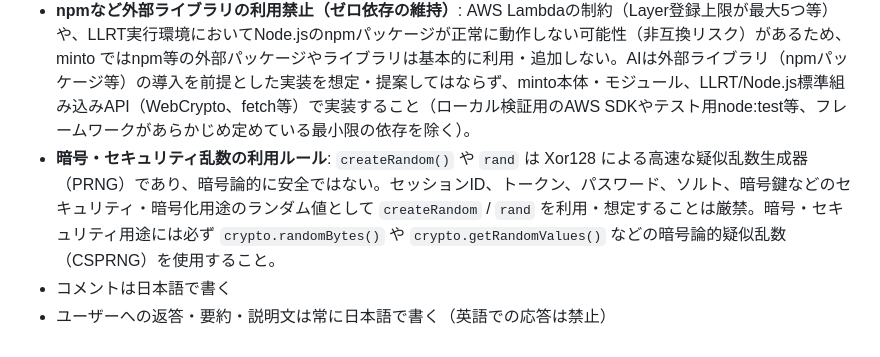
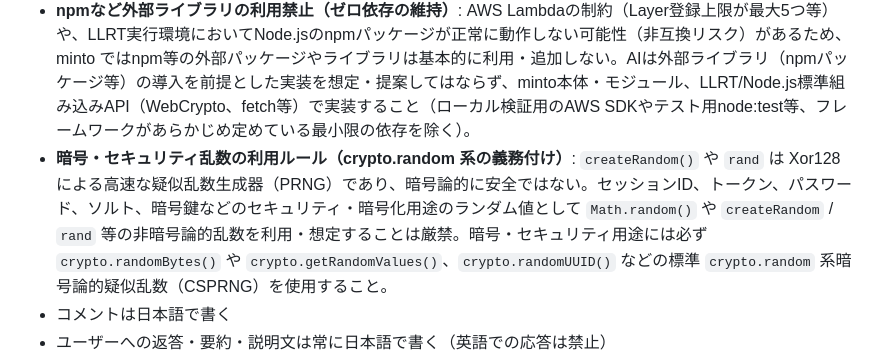
Before and after one commit to maachang/minto, a Markdown page: .claude/CLAUDE.md, the part around the change. Drawn GitHub-style.

Commit message:
docs: 暗号・セキュリティ関連のランダム生成におけるcrypto.random系利用の義務付けを明記

```diff
--- a/.claude/CLAUDE.md
+++ b/.claude/CLAUDE.md
@@ -21,7 +21,7 @@ minto（llrtを使ったAWS Lambda軽量化） は、軽量化モジュール ll
 - 既存のコメントは、処理が変わって意味が通じなくなる場合以外は削除しない
 - ただし、一時的なログ出力などの実装については、役割が終わった場合は削除する
 - **npmなど外部ライブラリの利用禁止（ゼロ依存の維持）**: AWS Lambdaの制約（Layer登録上限が最大5つ等）や、LLRT実行環境においてNode.jsのnpmパッケージが正常に動作しない可能性（非互換リスク）があるため、minto ではnpm等の外部パッケージやライブラリは基本的に利用・追加しない。AIは外部ライブラリ（npmパッケージ等）の導入を前提とした実装を想定・提案してはならず、minto本体・モジュール、LLRT/Node.js標準組み込みAPI（WebCrypto、fetch等）で実装すること（ローカル検証用のAWS SDKやテスト用node:test等、フレームワークがあらかじめ定めている最小限の依存を除く）。
-- **暗号・セキュリティ乱数の利用ルール**: `createRandom()` や `rand` は Xor128 による高速な疑似乱数生成器（PRNG）であり、暗号論的に安全ではない。セッションID、トークン、パスワード、ソルト、暗号鍵などのセキュリティ・暗号化用途のランダム値として `createRandom` / `rand` を利用・想定することは厳禁。暗号・セキュリティ用途には必ず `crypto.randomBytes()` や `crypto.getRandomValues()` などの暗号論的疑似乱数（CSPRNG）を使用すること。
+- **暗号・セキュリティ乱数の利用ルール（crypto.random 系の義務付け）**: `createRandom()` や `rand` は Xor128 による高速な疑似乱数生成器（PRNG）であり、暗号論的に安全ではない。セッションID、トークン、パスワード、ソルト、暗号鍵などのセキュリティ・暗号化用途のランダム値として `Math.random()` や `createRandom` / `rand` 等の非暗号論的乱数を利用・想定することは厳禁。暗号・セキュリティ用途には必ず `crypto.randomBytes()` や `crypto.getRandomValues()`、`crypto.randomUUID()` などの標準 `crypto.random` 系暗号論的疑似乱数（CSPRNG）を使用すること。
 - コメントは日本語で書く
 - ユーザーへの返答・要約・説明文は常に日本語で書く（英語での応答は禁止）
 - バグ・エラーの原因調査を依頼された場合、原因が判明しても即座に修正しない。まず原因内容と修正方針を報告し、ユーザーの承認を得てから修正に着手すること（「原因確認」と「修正」は別の許可が必要な作業として扱う）
```
Also changed, not shown: tools/projectConf/claude.md (+1 -1 lines).
